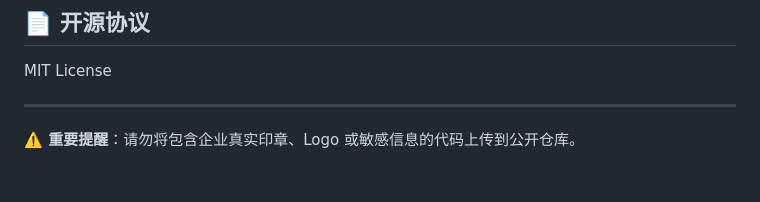
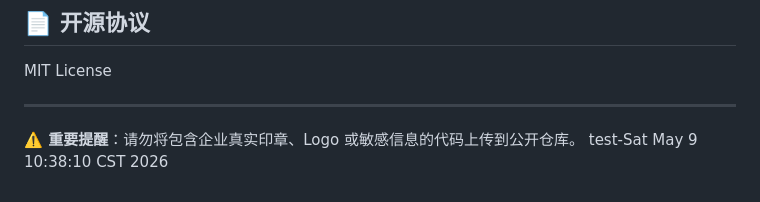
Before and after one commit to jaxky2012/gongwen-engine-open, a Markdown page: README.md, the part around the change. GitHub-like rendering.

```diff
--- a/README.md
+++ b/README.md
@@ -177,3 +177,4 @@ MIT License
 ---
 
 **⚠️ 重要提醒**：请勿将包含企业真实印章、Logo 或敏感信息的代码上传到公开仓库。
+test-Sat May  9 10:38:10 CST 2026
```
